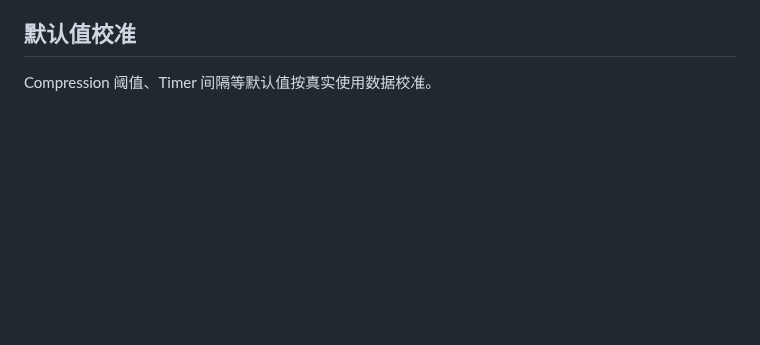
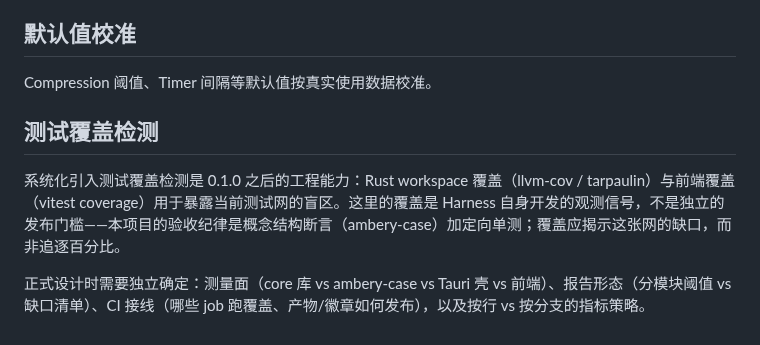
Before and after one commit to ambery-ai/ambery, a Markdown page: docs/post-0.1.0.zh.md, the part around the change. Rendered like a GitHub page; blank space fills up the shorter version.

```diff
--- a/docs/post-0.1.0.zh.md
+++ b/docs/post-0.1.0.zh.md
@@ -49,3 +49,9 @@ OpenCode 过滤器的噪声清单、块切分与折行合并参数待真实样
 ## 默认值校准
 
 Compression 阈值、Timer 间隔等默认值按真实使用数据校准。
+
+## 测试覆盖检测
+
+系统化引入测试覆盖检测是 0.1.0 之后的工程能力：Rust workspace 覆盖（llvm-cov / tarpaulin）与前端覆盖（vitest coverage）用于暴露当前测试网的盲区。这里的覆盖是 Harness 自身开发的观测信号，不是独立的发布门槛——本项目的验收纪律是概念结构断言（ambery-case）加定向单测；覆盖应揭示这张网的缺口，而非追逐百分比。
+
+正式设计时需要独立确定：测量面（core 库 vs ambery-case vs Tauri 壳 vs 前端）、报告形态（分模块阈值 vs 缺口清单）、CI 接线（哪些 job 跑覆盖、产物/徽章如何发布），以及按行 vs 按分支的指标策略。
```
Also changed, not shown: docs/post-0.1.0.md (+6 -0 lines).
